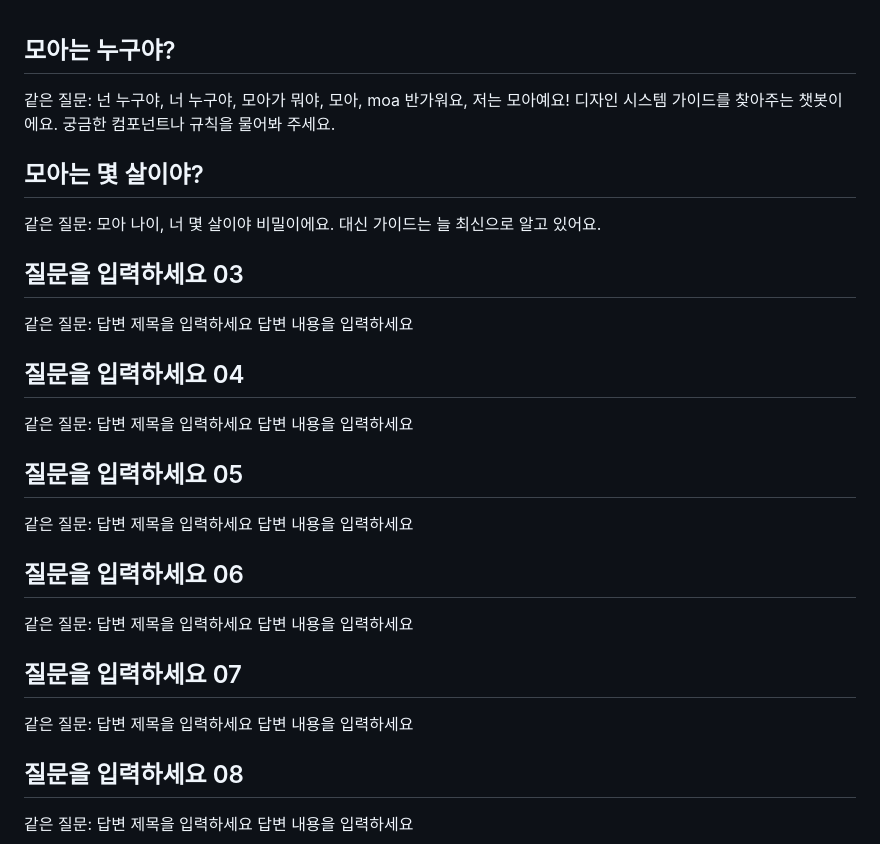
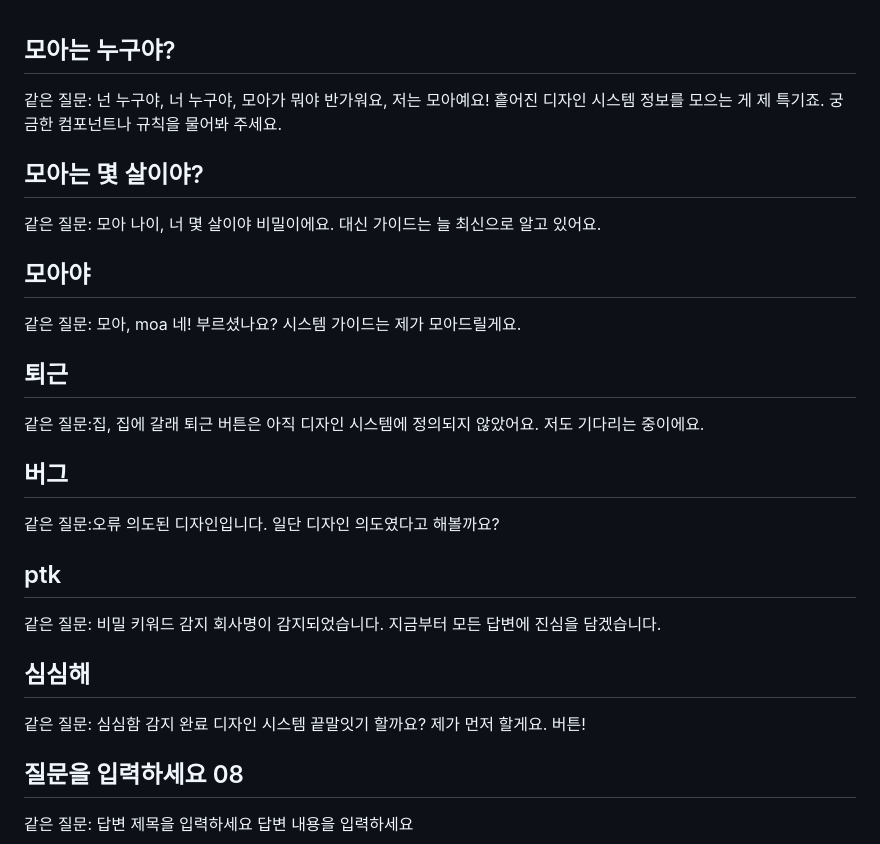
Before and after one commit to uiuxcell/systemguidemoa, a Markdown page: data/easteregg.md, the part around the change. Rendered like a GitHub page.

```diff
--- a/data/easteregg.md
+++ b/data/easteregg.md
@@ -12,9 +12,9 @@
 -->
 
 ## 모아는 누구야?
-같은 질문: 넌 누구야, 너 누구야, 모아가 뭐야, 모아, moa
+같은 질문: 넌 누구야, 너 누구야, 모아가 뭐야
 반가워요, 저는 모아예요!
-디자인 시스템 가이드를 찾아주는 챗봇이에요.
+흩어진 디자인 시스템 정보를 모으는 게 제 특기죠.
 궁금한 컴포넌트나 규칙을 물어봐 주세요.
 
 ## 모아는 몇 살이야?
@@ -22,30 +22,30 @@
 비밀이에요.
 대신 가이드는 늘 최신으로 알고 있어요.
 
-## 질문을 입력하세요 03
+## 모아야
+같은 질문: 모아, moa
+네! 부르셨나요?
+시스템 가이드는 제가 모아드릴게요.
+
+## 퇴근
+같은 질문:집, 집에 갈래
+퇴근 버튼은 아직 디자인 시스템에 정의되지 않았어요.
+저도 기다리는 중이에요.
+
+## 버그
+같은 질문:오류
+의도된 디자인입니다.
+일단 디자인 의도였다고 해볼까요?
+
+## ptk
 같은 질문:
-답변 제목을 입력하세요
-답변 내용을 입력하세요
+비밀 키워드 감지
+회사명이 감지되었습니다. 지금부터 모든 답변에 진심을 담겠습니다.
 
-## 질문을 입력하세요 04
+## 심심해
 같은 질문:
-답변 제목을 입력하세요
-답변 내용을 입력하세요
-
-## 질문을 입력하세요 05
-같은 질문:
-답변 제목을 입력하세요
-답변 내용을 입력하세요
-
-## 질문을 입력하세요 06
-같은 질문:
-답변 제목을 입력하세요
-답변 내용을 입력하세요
-
-## 질문을 입력하세요 07
-같은 질문:
-답변 제목을 입력하세요
-답변 내용을 입력하세요
+심심함 감지 완료
+디자인 시스템 끝말잇기 할까요? 제가 먼저 할게요. 버튼!
 
 ## 질문을 입력하세요 08
 같은 질문:
```
